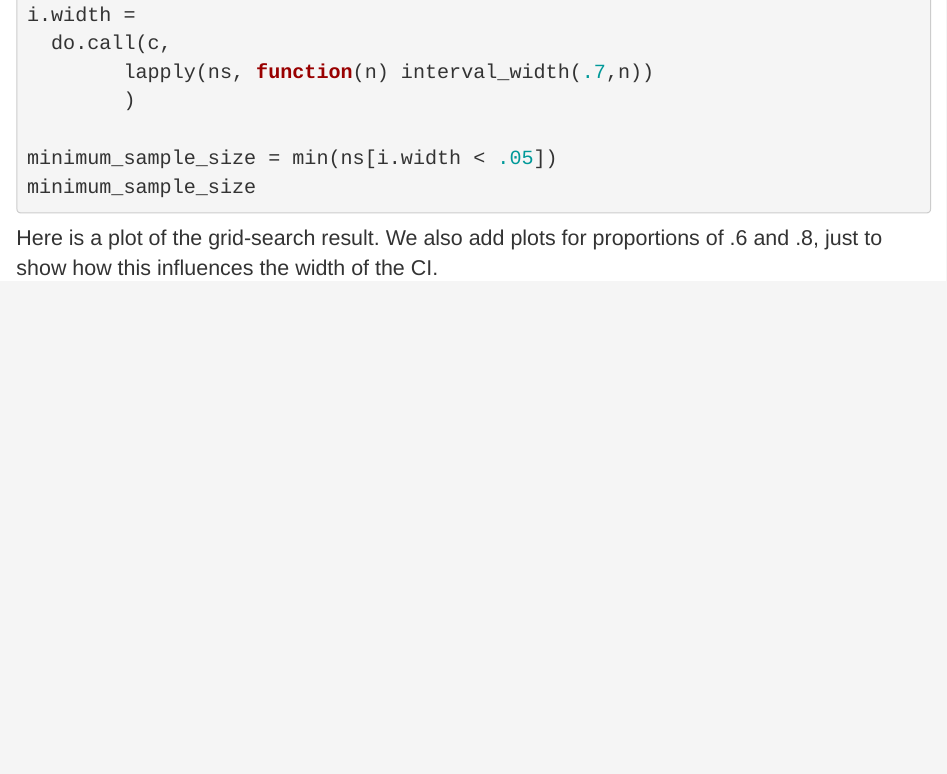
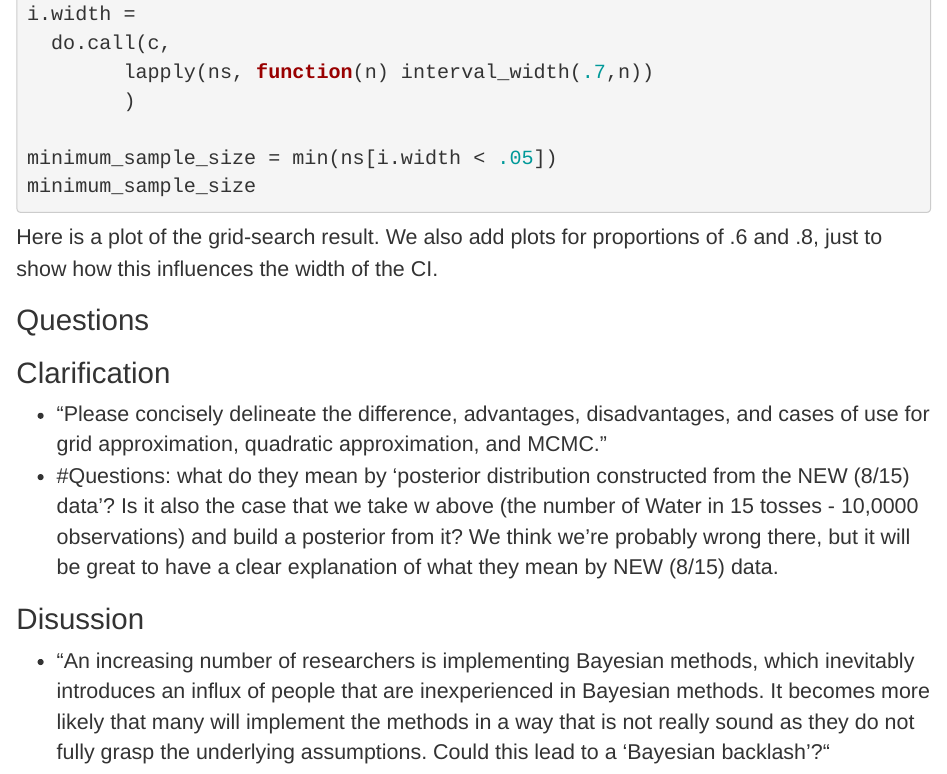
Before and after one commit to gbiele/StatRethink, an R Markdown document (Chapter3.Rmd): the page in a window 1100 px wide, from 7660 px down before the commit and from 7750 px down after it, so that both start at the same text. Rendered offline with R 4.5, knitr and Pandoc, with nearby package versions; the code chunks are not run, so their results and figures are left out; long lines of code are wrapped.

Commit message:
minor updates

````diff
--- a/Chapter3.Rmd
+++ b/Chapter3.Rmd
@@ -464,3 +464,14 @@ legend("topright",
 
 title(paste0("minimum samples size = ", minimum_sample_size))
 ```
+
+# Questions
+
+## Clarification
+
+- “Please concisely delineate the difference, advantages, disadvantages, and cases of use for grid approximation, quadratic approximation, and MCMC.”
+- #Questions: what do they mean by 'posterior distribution constructed from the NEW (8/15) data'? Is it also the case that we take w above (the number of Water in 15 tosses - 10,0000 observations) and build a posterior from it? We think we're probably wrong there, but it will be great to have a clear explanation of what they mean by NEW (8/15) data.
+
+## Disussion
+
+- “An increasing number of researchers is implementing Bayesian methods, which inevitably introduces an influx of people that are inexperienced in Bayesian methods. It becomes more likely that many will implement the methods in a way that is not really sound as they do not fully grasp the underlying assumptions. Could this lead to a ‘Bayesian backlash’?“
````
Also changed, not shown: Chapter3.html.
